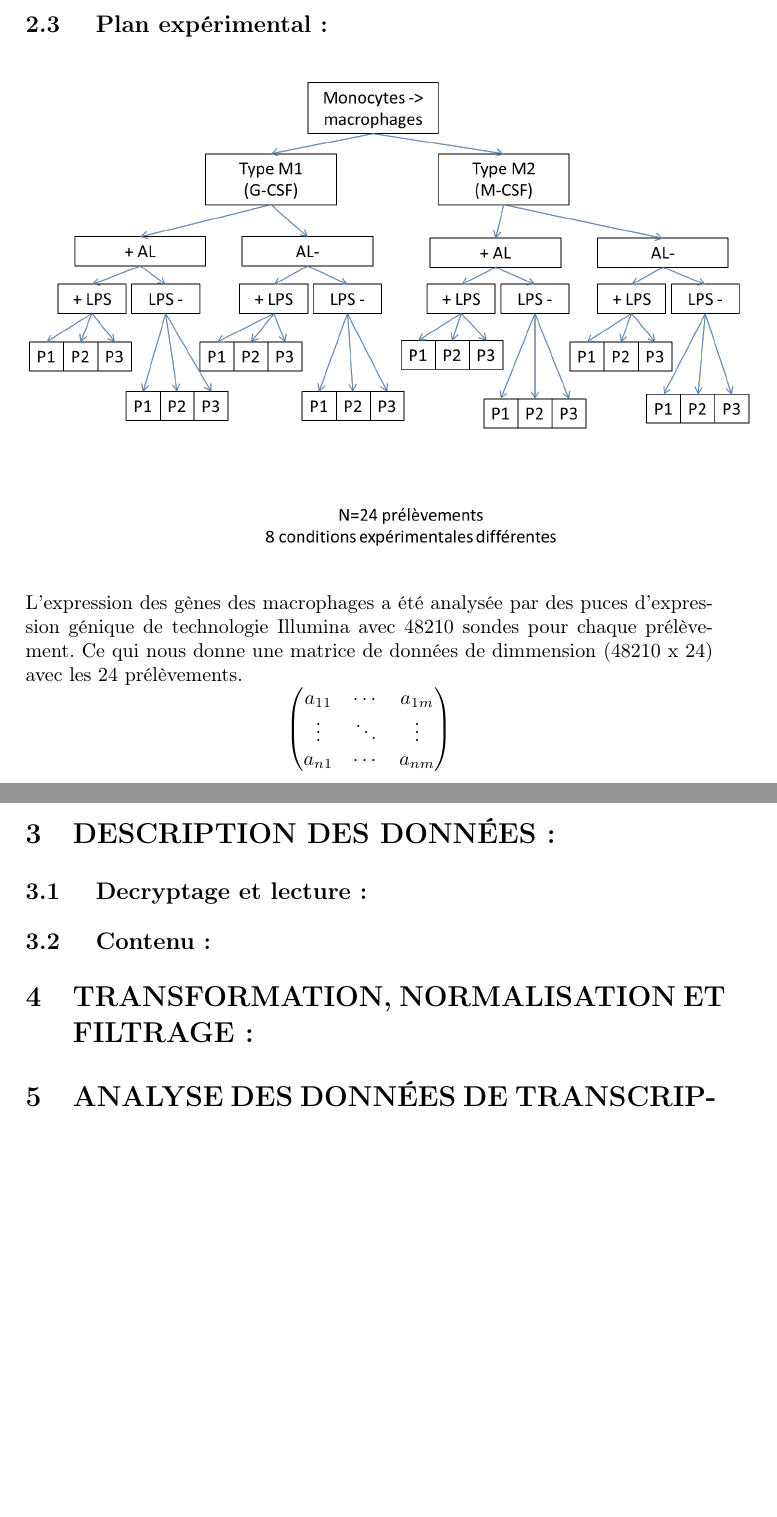
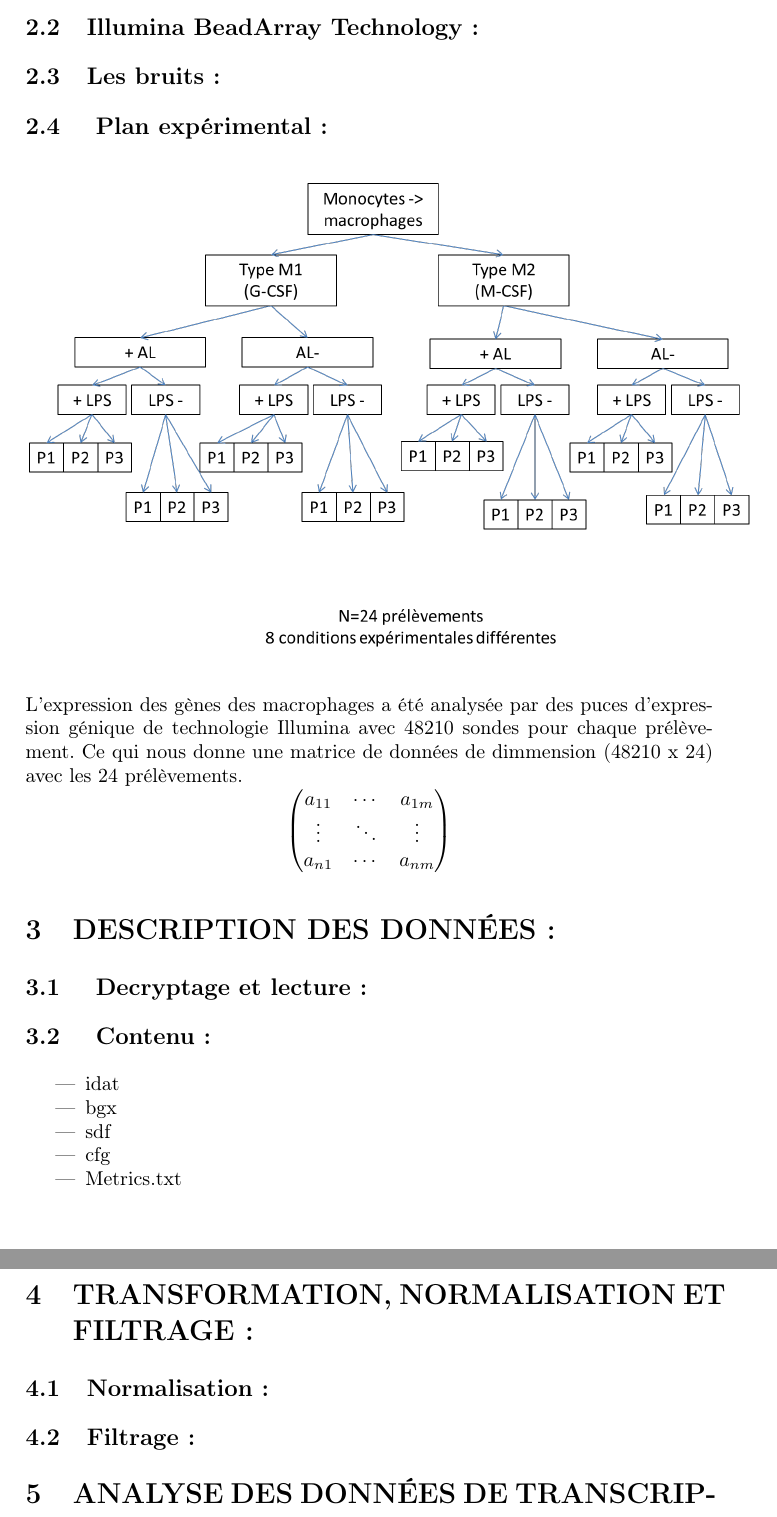
Before and after one commit to IntsiraL/BioInfo, a LaTeX paper (Latex/rapport/rapport_Stage.tex): two parts of pages 4 and 5 of 5, joined at a grey line, cut at the place of the change, the shorter picture padded with empty space. Compiled offline with pdfLaTeX.

Commit message:
ajout subsection

```diff
--- a/Latex/rapport/rapport_Stage.tex
+++ b/Latex/rapport/rapport_Stage.tex
@@ -98,7 +98,7 @@ La technologie qui prédomine est basée sur les puces à ADN.
   physique sur la puce et il est facile d'éliminer la valeur aberrante.
   Dans le doute, on conserve la médiane des différentes mesures.
 \subsection{Illumina BeadArray Technology :}
-
+\subsection{Les bruits :}
 \subsection{ Plan expérimental :}
 \begin{center}
  \includegraphics[scale=0.5]{./image/plan.png}
@@ -120,7 +120,17 @@ Ce qui nous donne une matrice de données de dimmension (48210 x 24) avec les 24
 \section{DESCRIPTION DES DONN\'{E}ES :}
 \subsection{ Decryptage et lecture :}
 \subsection{ Contenu :}
+\begin{itemize}
+ \item idat
+ \item bgx
+ \item sdf
+ \item cfg
+ \item Metrics.txt
+\end{itemize}
+
 \section{TRANSFORMATION, NORMALISATION ET FILTRAGE :}
+\subsection{Normalisation :}
+\subsection{Filtrage :}
 \section{ANALYSE DES DONN\'{E}ES DE TRANSCRIPTOME :}
 \subsection{Gènes différentiellement exprimés :}
 \subsection{Gènes co-exprimés :}
```
Also changed, not shown: Latex/rapport/rapport_Stage.pdf, 5 other files.
